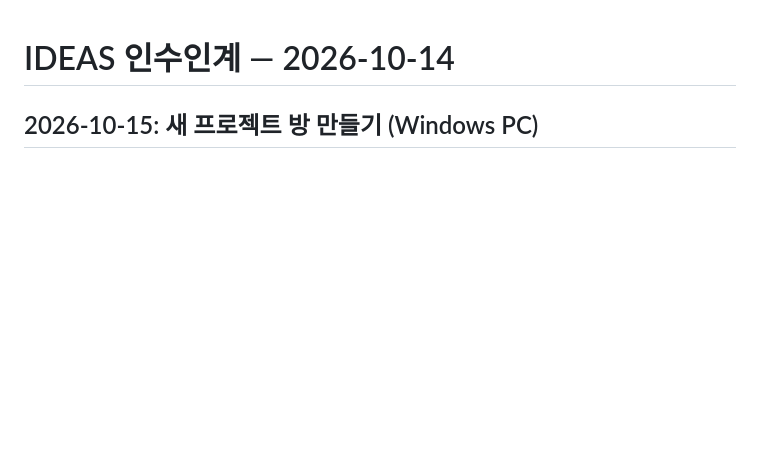
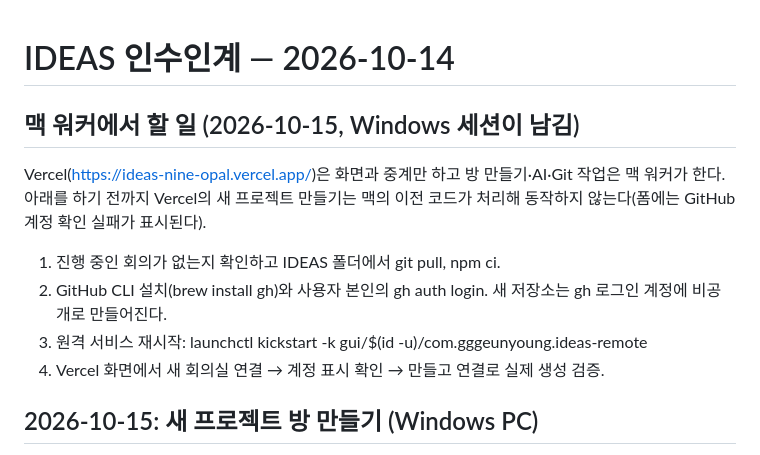
Before and after one commit to gggeunyoung/IDEAS, a Markdown page: docs/HANDOFF.md, the part around the change. Rendered like a GitHub page; blank space fills up the shorter version.

Commit message:
Record what the Mac worker needs for Vercel room creation
Co-Authored-By: Claude Opus 5.5 <noreply@anthropic.com>

```diff
--- a/docs/HANDOFF.md
+++ b/docs/HANDOFF.md
@@ -1,4 +1,13 @@
 # IDEAS 인수인계 — 2026-10-14
+
+## 맥 워커에서 할 일 (2026-10-15, Windows 세션이 남김)
+
+Vercel(https://ideas-nine-opal.vercel.app/)은 화면과 중계만 하고 방 만들기·AI·Git 작업은 맥 워커가 한다. 아래를 하기 전까지 Vercel의 새 프로젝트 만들기는 맥의 이전 코드가 처리해 동작하지 않는다(폼에는 GitHub 계정 확인 실패가 표시된다).
+
+1. 진행 중인 회의가 없는지 확인하고 IDEAS 폴더에서 git pull, npm ci.
+2. GitHub CLI 설치(brew install gh)와 사용자 본인의 gh auth login. 새 저장소는 gh 로그인 계정에 비공개로 만들어진다.
+3. 원격 서비스 재시작: launchctl kickstart -k gui/$(id -u)/com.gggeunyoung.ideas-remote
+4. Vercel 화면에서 새 회의실 연결 → 계정 표시 확인 → 만들고 연결로 실제 생성 검증.
 
 ## 2026-10-15: 새 프로젝트 방 만들기 (Windows PC)
 
```
Also changed, not shown: conversations/2026-10-15.md (added, +16 -0 lines).
